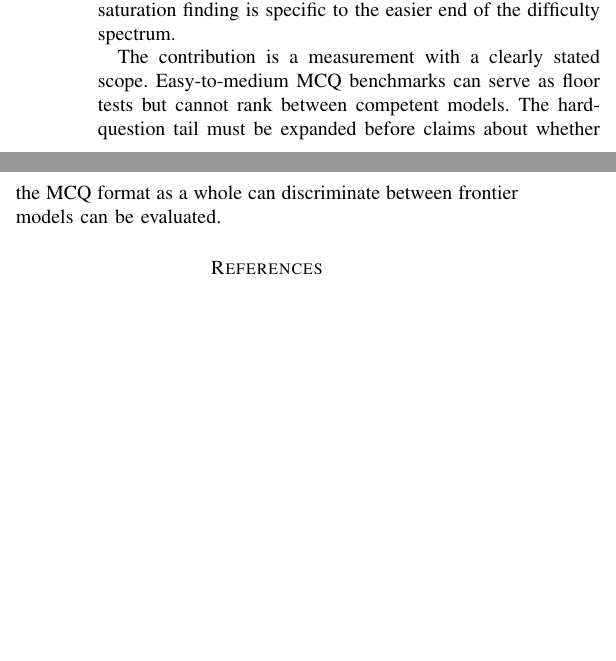
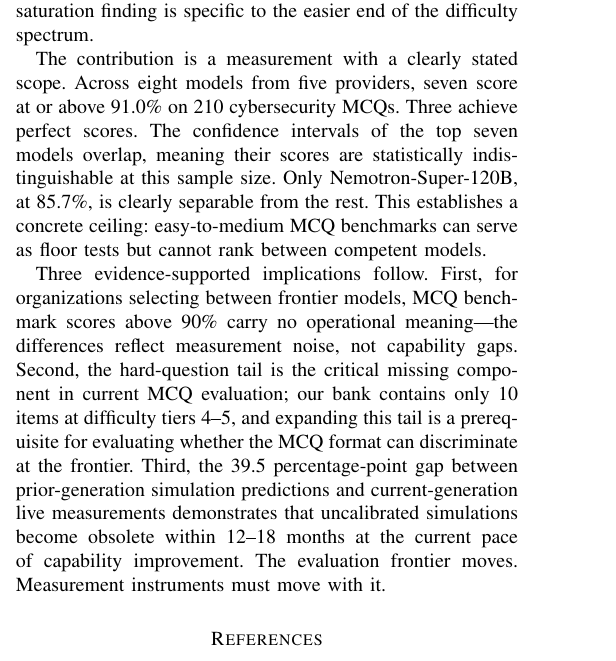
Before and after one commit to jayluxferro/cybereval, a LaTeX paper (paper/main.tex): two parts of the columns of page 10 of 11 before the commit and part of one column of page 10 of 11 after it, the two joined at a grey line, cut so that both start at the same text, the shorter picture padded with empty space. Compiled offline with pdfLaTeX.

Commit message:
Iter 2: Expand benchmark comparison analysis and conclusion

```diff
--- a/paper/main.tex
+++ b/paper/main.tex
@@ -492,7 +494,9 @@ The artifact is released under an open-source license at \texttt{github.com/jayl
 
 This paper has provided reproducible, live-API evidence that easy-to-medium cybersecurity MCQ benchmarks have saturated for current-generation large language models. Seven of eight evaluated models score at or above 91.0\% on a 210-item question bank spanning seven security dimensions, with three models achieving perfect scores. The question bank is concentrated in difficulty tiers 1--3 (200 of 210 items), so the saturation finding is specific to the easier end of the difficulty spectrum.
 
-The contribution is a measurement with a clearly stated scope. Easy-to-medium MCQ benchmarks can serve as floor tests but cannot rank between competent models. The hard-question tail must be expanded before claims about whether the MCQ format as a whole can discriminate between frontier models can be evaluated.
+The contribution is a measurement with a clearly stated scope. Across eight models from five providers, seven score at or above 91.0\% on 210 cybersecurity MCQs. Three achieve perfect scores. The confidence intervals of the top seven models overlap, meaning their scores are statistically indistinguishable at this sample size. Only Nemotron-Super-120B, at 85.7\%, is clearly separable from the rest. This establishes a concrete ceiling: easy-to-medium MCQ benchmarks can serve as floor tests but cannot rank between competent models.
+
+Three evidence-supported implications follow. First, for organizations selecting between frontier models, MCQ benchmark scores above 90\% carry no operational meaning---the differences reflect measurement noise, not capability gaps. Second, the hard-question tail is the critical missing component in current MCQ evaluation; our bank contains only 10 items at difficulty tiers 4--5, and expanding this tail is a prerequisite for evaluating whether the MCQ format can discriminate at the frontier. Third, the 39.5 percentage-point gap between prior-generation simulation predictions and current-generation live measurements demonstrates that uncalibrated simulations become obsolete within 12--18 months at the current pace of capability improvement. The evaluation frontier moves. Measurement instruments must move with it.
 
 \balance
 
```
Also changed, not shown: paper/main.pdf, paper/main.tex (2 more changed lines), 1 other file.
